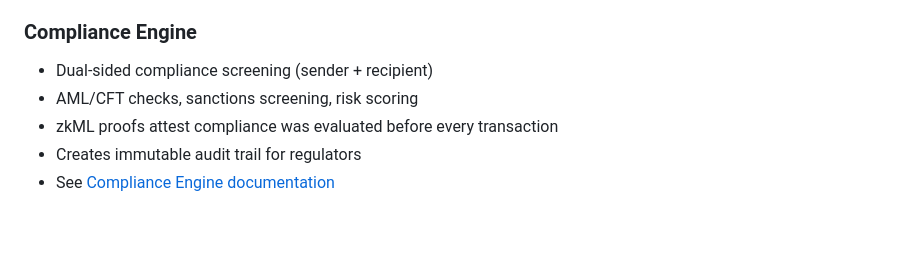
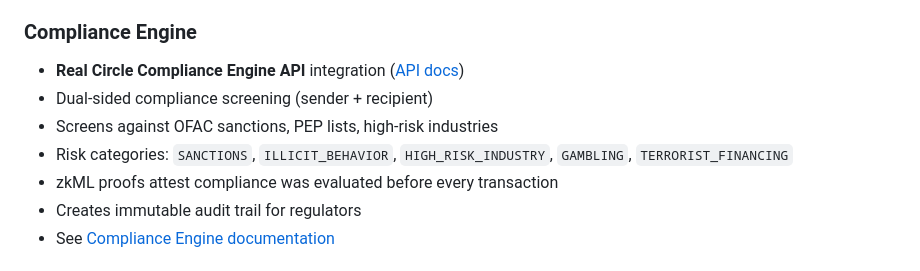
Before and after one commit to hshadab/arc, a Markdown page: README.md, the part around the change. GitHub-like rendering; blank space fills up the shorter version.

```diff
--- a/README.md
+++ b/README.md
@@ -138,8 +138,10 @@ This enables trustless agents from untrusted sources to be used safely.
 - See [OOAK repository](https://github.com/circlefin/circle-ooak)
 
 ### Compliance Engine
+- **Real Circle Compliance Engine API** integration ([API docs](https://developers.circle.com/api-reference/w3s/compliance/screen-address))
 - Dual-sided compliance screening (sender + recipient)
-- AML/CFT checks, sanctions screening, risk scoring
+- Screens against OFAC sanctions, PEP lists, high-risk industries
+- Risk categories: `SANCTIONS`, `ILLICIT_BEHAVIOR`, `HIGH_RISK_INDUSTRY`, `GAMBLING`, `TERRORIST_FINANCING`
 - zkML proofs attest compliance was evaluated before every transaction
 - Creates immutable audit trail for regulators
 - See [Compliance Engine documentation](https://www.circle.com/wallets/compliance-engine)
```
Also changed, not shown: demos/trustless-usdc-compliance-agent/README.md (+29 -0 lines).
